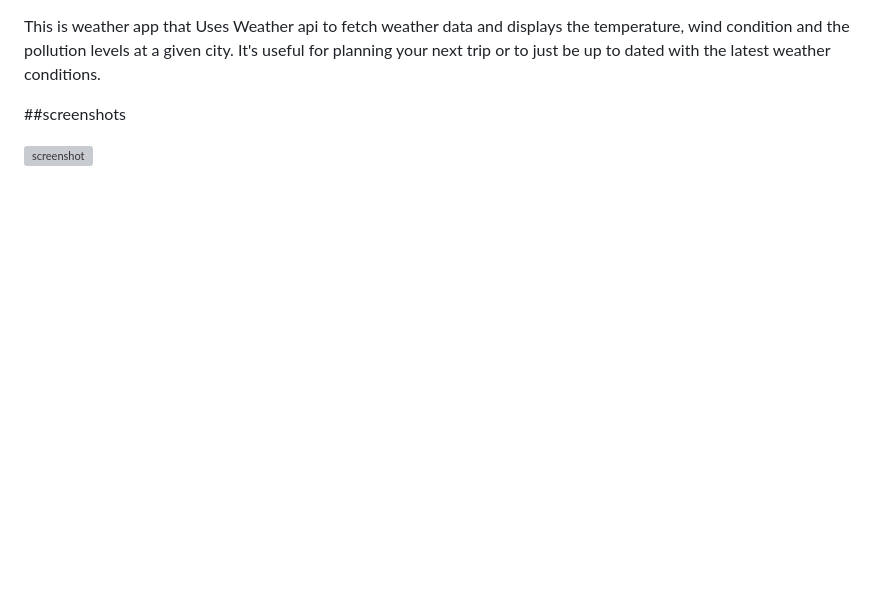
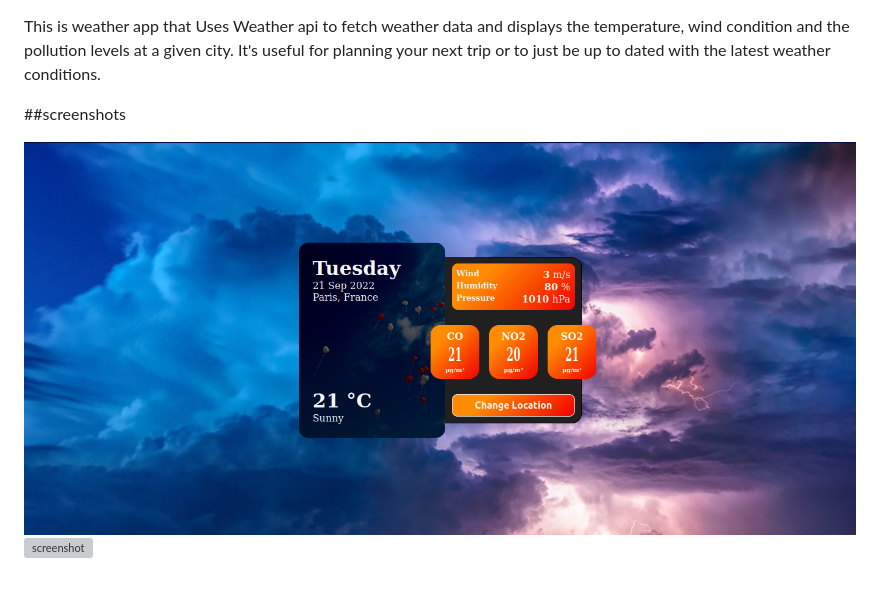
Before and after one commit to singwithaashish/js_weather_app, a Markdown page: readme.md, the part around the change. Drawn GitHub-style; pictures changed too: Image/Screenshot from 2023-01-13 16-33-18.png (added); blank space fills up the shorter version; grey boxes are pictures that could not be loaded.

Commit message:
new background and screenshot

```diff
--- a/readme.md
+++ b/readme.md
@@ -6,4 +6,5 @@ to fetch weather data and displays the temperature, wind condition and the pollu
 
 
 
+![Sreenshot](./Image/Screenshot%20from%202023-01-13%2016-33-18.png)
 ![screenshot](../../../Pictures/Screenshot%20from%202022-09-10%2011-01-54.png)
```
Also changed, not shown: 1 other file.
